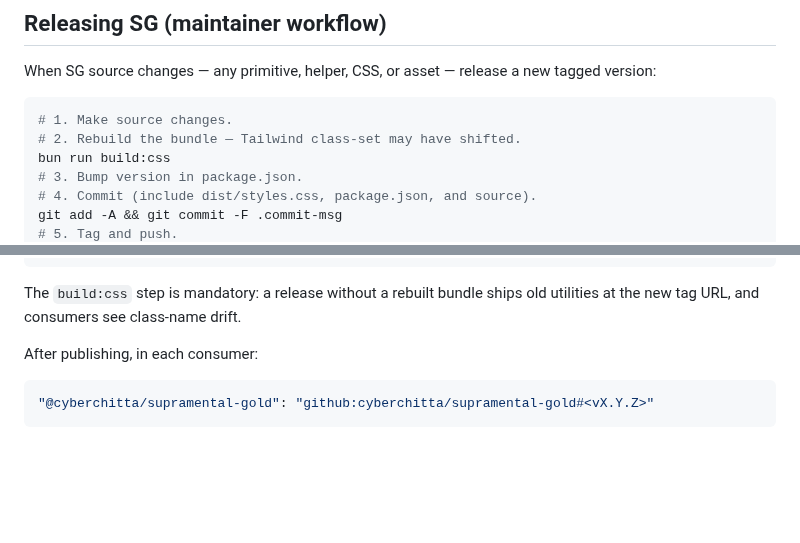
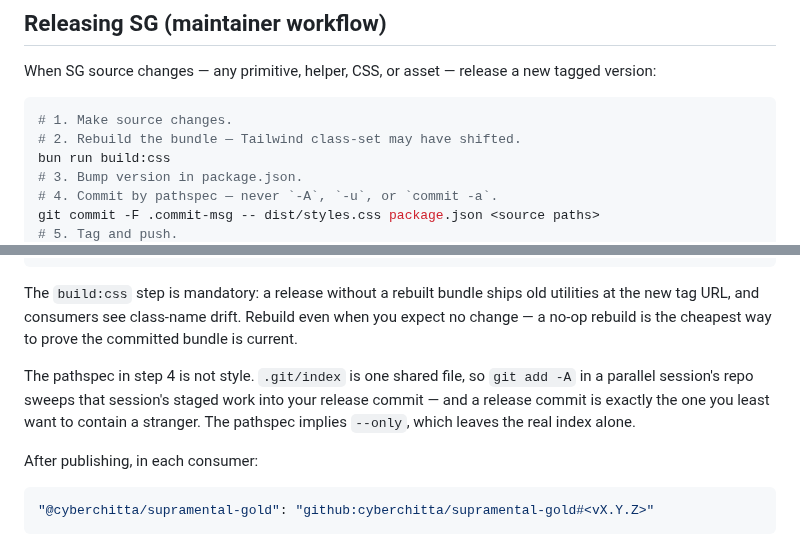
Before and after one commit to cyberchitta/supramental-gold, a Markdown page: README.md, 2 parts joined by grey strips. Drawn GitHub-style; blank space fills up the shorter version.

Commit message:
docs: release by pathspec, not `git add -A`
Co-authored-by: Claude Opus 5 <claude-opus-5@claude-cli>

````diff
--- a/README.md
+++ b/README.md
@@ -57,6 +57,6 @@ When SG source changes — any primitive, helper, CSS, or asset — release a ne
 # 2. Rebuild the bundle — Tailwind class-set may have shifted.
 bun run build:css
 # 3. Bump version in package.json.
-# 4. Commit (include dist/styles.css, package.json, and source).
-git add -A && git commit -F .commit-msg
+# 4. Commit by pathspec — never `-A`, `-u`, or `commit -a`.
+git commit -F .commit-msg -- dist/styles.css package.json <source paths>
 # 5. Tag and push.
@@ -65,7 +65,9 @@ git push origin main
 git push origin <vX.Y.Z>
 ```
 
-The `build:css` step is mandatory: a release without a rebuilt bundle ships old utilities at the new tag URL, and consumers see class-name drift.
+The `build:css` step is mandatory: a release without a rebuilt bundle ships old utilities at the new tag URL, and consumers see class-name drift. Rebuild even when you expect no change — a no-op rebuild is the cheapest way to prove the committed bundle is current.
+
+The pathspec in step 4 is not style. `.git/index` is one shared file, so `git add -A` in a parallel session's repo sweeps that session's staged work into your release commit — and a release commit is exactly the one you least want to contain a stranger. The pathspec implies `--only`, which leaves the real index alone.
 
 After publishing, in each consumer:
 
````
Also changed, not shown: other parts of README.md (+1 -1 lines).
